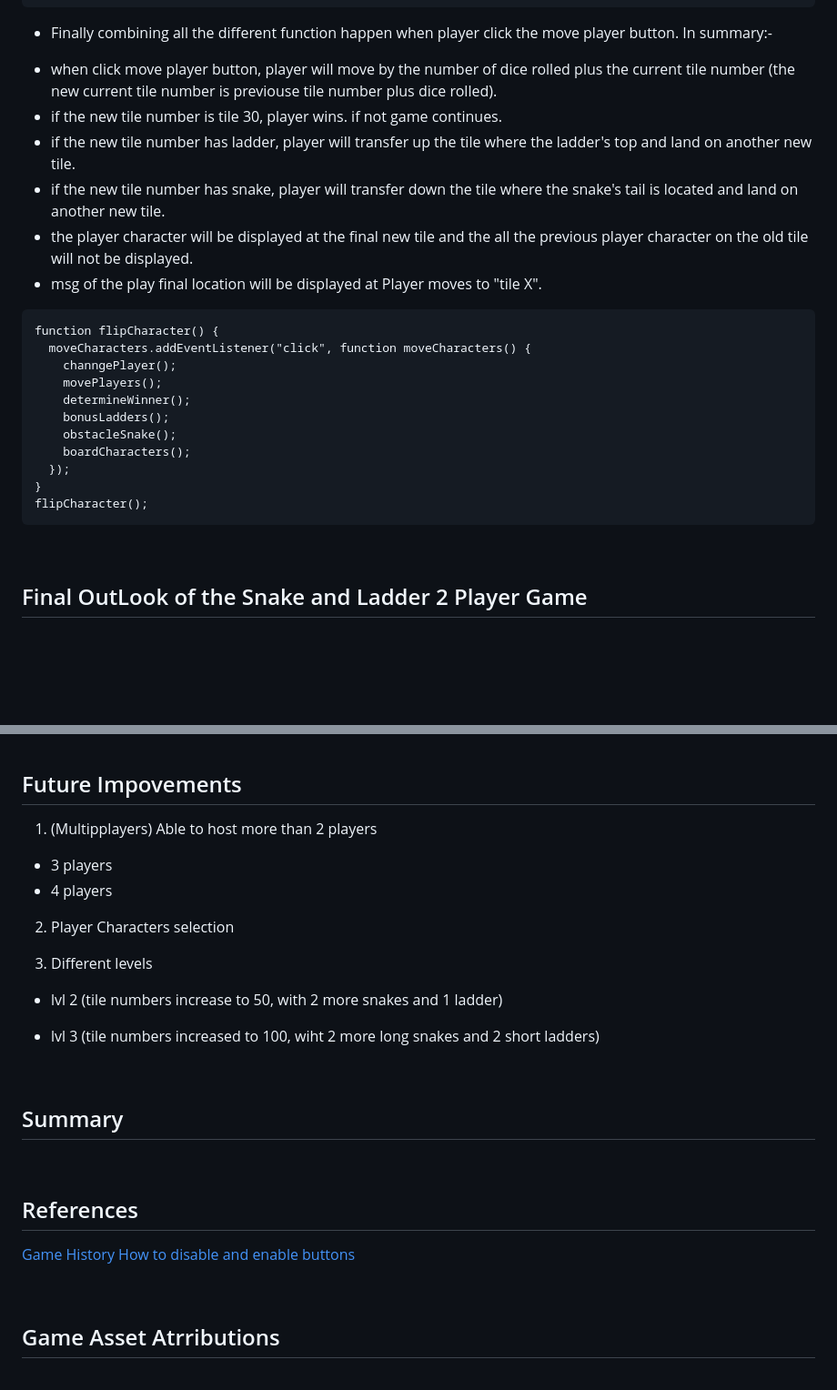
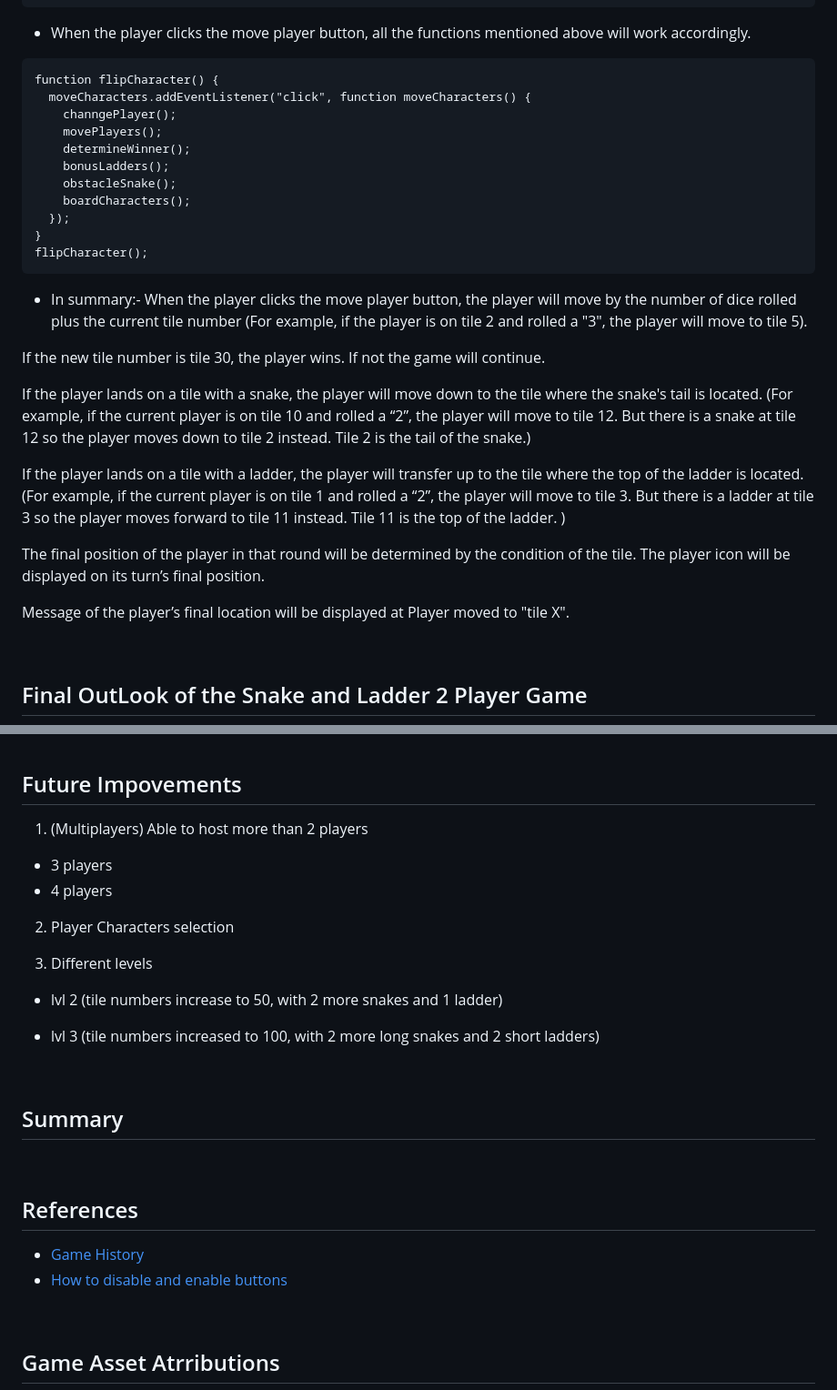
Before and after one commit to May-Moe-Oo/2Players_Snake_N_Ladder, a Markdown page: readMe.md, 2 parts joined by grey strips. Shown at 91% size. GitHub-like rendering; blank space fills up the shorter version.

````diff
--- a/readMe.md
+++ b/readMe.md
@@ -215,13 +184,8 @@ function bonusLadders() {
 }
 ```
 
-* Finally combining all the different function happen when player click the move player button. In summary:-
-- when click move player button, player will move by the number of dice rolled plus the current tile number (the new current tile number is previouse tile number plus dice rolled).
-- if the new tile number is tile 30, player wins. if not game continues.
-- if the new tile number has ladder, player will transfer up the tile where the ladder's top and land on another new tile.
-- if the new tile number has snake, player will transfer down the tile where the snake's tail is located and land on another new tile.
-- the player character will be displayed at the final new tile and the all the previous player character on the old tile will not be displayed.
-- msg of the play final location will be displayed at Player moves to "tile X".
+* When the player clicks the move player button, all the functions mentioned above will work accordingly.
+
 ```
 function flipCharacter() {
   moveCharacters.addEventListener("click", function moveCharacters() {
@@ -235,6 +199,18 @@ function flipCharacter() {
 }
 flipCharacter();
 ```
+* In summary:-
+When the player clicks the move player button, the player will move by the number of dice rolled plus the current tile number (For example, if the player is on tile 2 and rolled a "3", the player will move to tile 5).
+
+If the new tile number is tile 30, the player wins. If not the game will continue.
+
+If the player lands on a tile with a snake, the player will move down to the tile where the snake's tail is located. (For example, if the current player is on tile 10 and rolled a “2”, the player will move to tile 12. But there is a snake at tile 12 so the player moves down to tile 2 instead. Tile 2 is the tail of the snake.)
+
+If the player lands on a tile with a ladder, the player will transfer up to the tile where the top of the ladder is located.(For example, if the current player is on tile 1 and rolled a “2”, the player will move to tile 3. But there is a ladder at tile 3 so the player moves forward to tile 11 instead. Tile 11 is the top of the ladder. )
+
+The final position of the player in that round will be determined by the condition of the tile. The player icon will be displayed on its turn’s final position.
+
+Message of the player’s final location will be displayed at Player moved to "tile X".
 
 <br>
 
@@ -252,7 +228,7 @@ flipCharacter();
 
 ## Future Impovements
 
-1. (Multipplayers) Able to host more than 2 players
+1. (Multiplayers) Able to host more than 2 players
 - 3 players
 - 4 players
 
@@ -260,7 +236,7 @@ flipCharacter();
 
 3. Different levels
 - lvl 2 (tile numbers increase to 50, with 2 more snakes and 1 ladder)
-- lvl 3 (tile numbers increased to 100, wiht 2 more long snakes and 2 short ladders)
+- lvl 3 (tile numbers increased to 100, with 2 more long snakes and 2 short ladders)
 
   <br>
 
@@ -269,8 +245,8 @@ flipCharacter();
 <br>
 
 ## References
-[Game History](https://timesofindia.indiatimes.com/who-invented-the-board-game-snakes-and-ladders/articleshow/3585003.cms)
-[How to disable and enable buttons](https://stackoverflow.com/questions/13831601/disabling-and-enabling-a-html-input-button)
+- [Game History](https://timesofindia.indiatimes.com/who-invented-the-board-game-snakes-and-ladders/articleshow/3585003.cms)
+- [How to disable and enable buttons](https://stackoverflow.com/questions/13831601/disabling-and-enabling-a-html-input-button)
 
 <br>
 
````
Also changed, not shown: other parts of readMe.md (+9 -40 lines).
